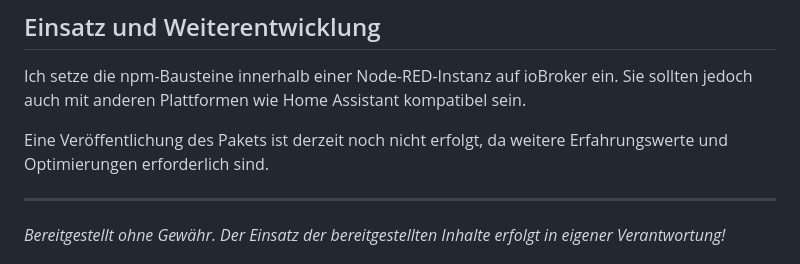
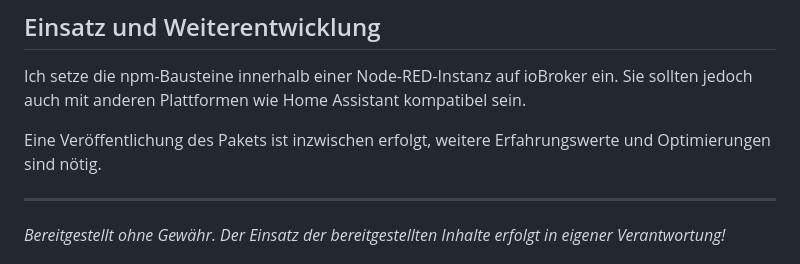
Before and after one commit to iseeberg79/battery-usage-optimization-nodes, a Markdown page: README.md, the part around the change. Drawn GitHub-style.

Commit message:
Update README.md (#32)

```diff
--- a/README.md
+++ b/README.md
@@ -41,7 +41,7 @@ Eine externe Steuerung kann eingebunden werden, die weiterhin den Status der evc
 
 Ich setze die npm-Bausteine innerhalb einer Node-RED-Instanz auf ioBroker ein. Sie sollten jedoch auch mit anderen Plattformen wie Home Assistant kompatibel sein.
 
-Eine Veröffentlichung des Pakets ist derzeit noch nicht erfolgt, da weitere Erfahrungswerte und Optimierungen erforderlich sind.
+Eine Veröffentlichung des Pakets ist inzwischen erfolgt, weitere Erfahrungswerte und Optimierungen sind nötig.
 
 ---
 
```
